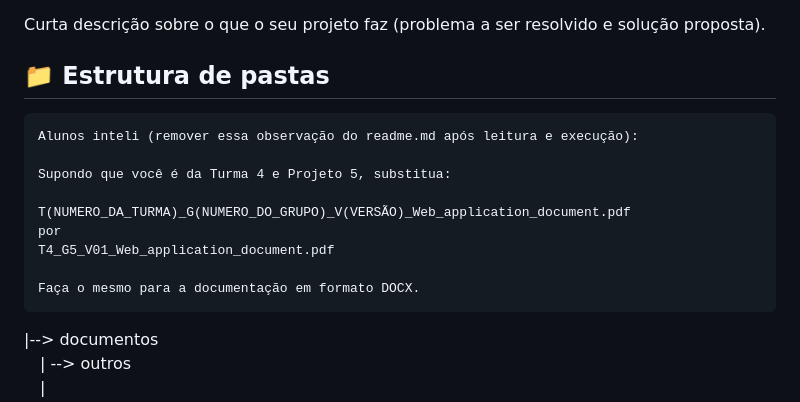
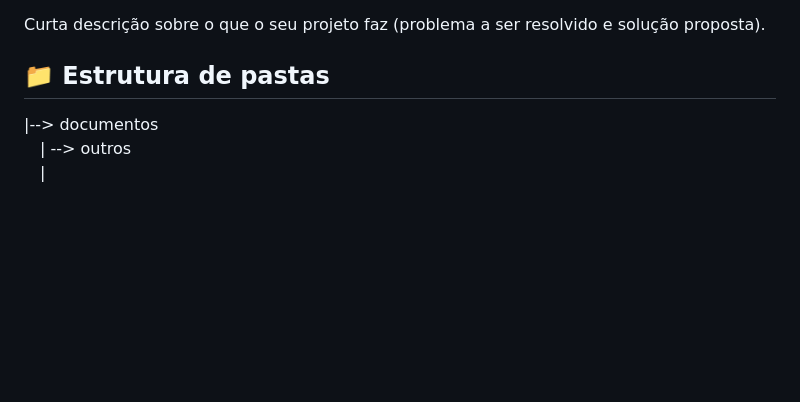
Before and after one commit to marcela-05/ATHENA-NOVAESCOLA, a Markdown page: README.md, the part around the change. GitHub-like rendering; blank space fills up the shorter version.

Commit message:
docs: apaga parte desnecessária da estrutura de pasta

````diff
--- a/README.md
+++ b/README.md
@@ -35,17 +35,6 @@ Curta descrição sobre o que o seu projeto faz (problema a ser resolvido e solu
 
 ## 📁 Estrutura de pastas
 
-```
-Alunos inteli (remover essa observação do readme.md após leitura e execução):
-
-Supondo que você é da Turma 4 e Projeto 5, substitua:
-
-T(NUMERO_DA_TURMA)_G(NUMERO_DO_GRUPO)_V(VERSÃO)_Web_application_document.pdf
-por
-T4_G5_V01_Web_application_document.pdf
-
-Faça o mesmo para a documentação em formato DOCX.
-```
 
 |--> documentos<br>
   &emsp;| --> outros <br>
````
